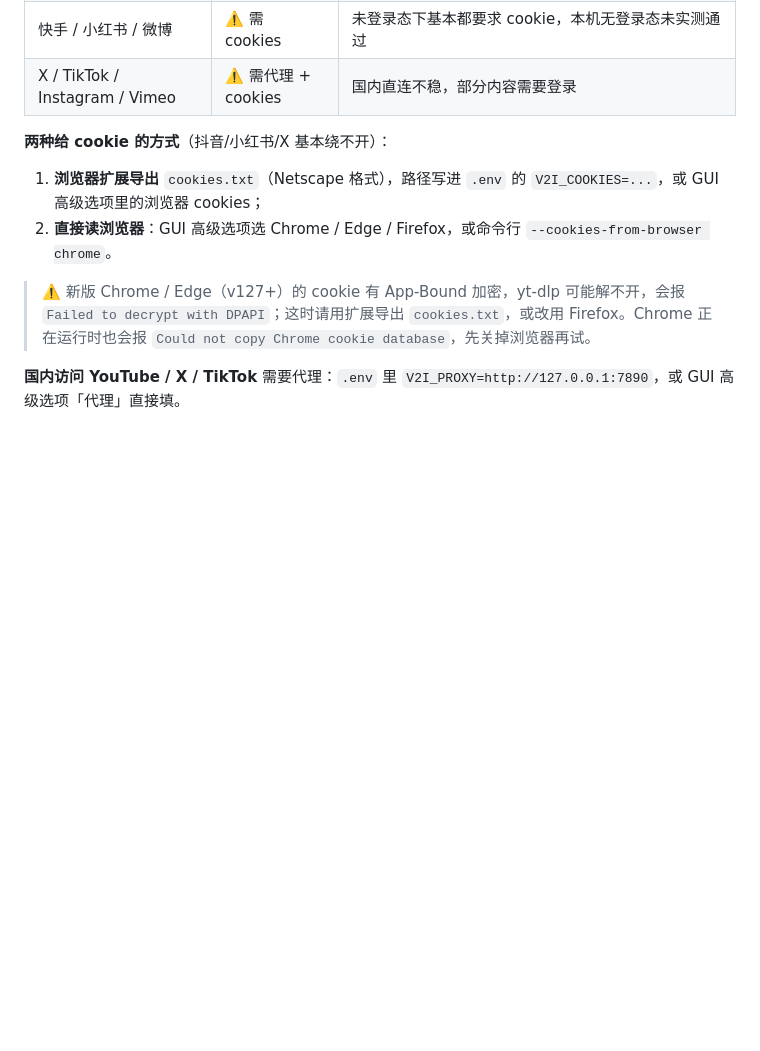
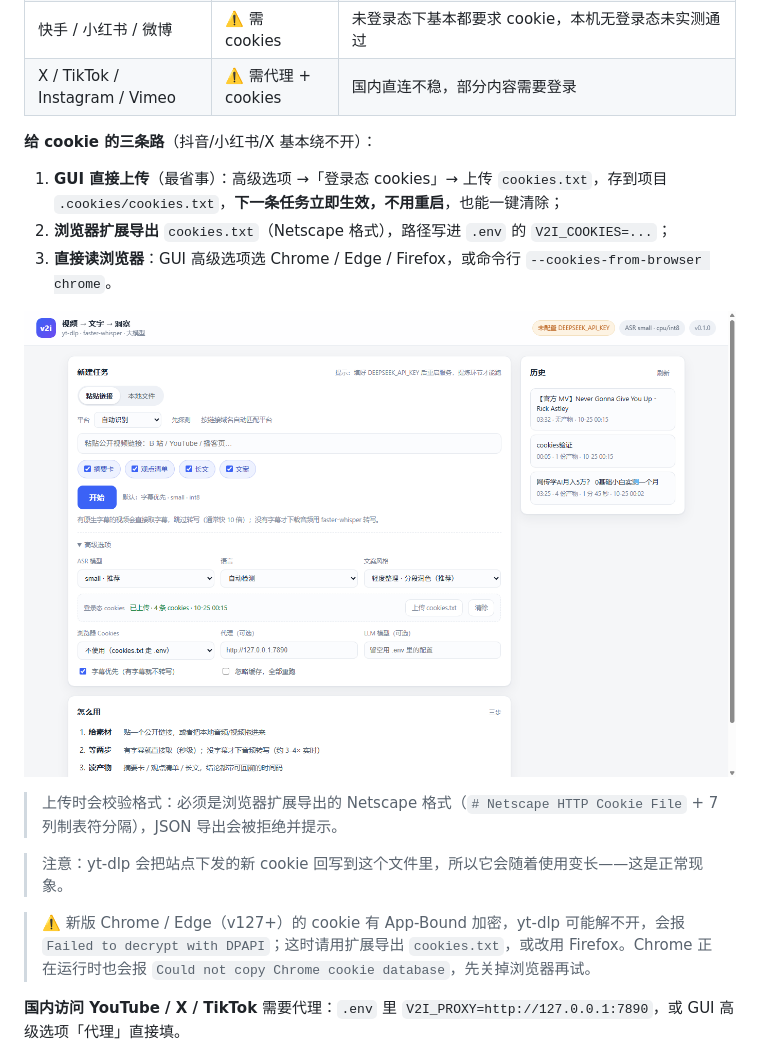
Before and after one commit to jasonzhangz-jason/AI-video-gen, a Markdown page: README.md, the part around the change. GitHub-like rendering; pictures changed too: docs/gui-cookies.png (added); blank space fills up the shorter version.

```diff
--- a/README.md
+++ b/README.md
@@ -141,10 +141,17 @@ v2i.cmd            # 不带参数双击 = 同一个效果；带参数 = 当 CLI
 | 快手 / 小红书 / 微博 | ⚠️ 需 cookies | 未登录态下基本都要求 cookie，本机无登录态未实测通过 |
 | X / TikTok / Instagram / Vimeo | ⚠️ 需代理 + cookies | 国内直连不稳，部分内容需要登录 |
 
-**两种给 cookie 的方式**（抖音/小红书/X 基本绕不开）：
+**给 cookie 的三条路**（抖音/小红书/X 基本绕不开）：
 
-1. **浏览器扩展导出** `cookies.txt`（Netscape 格式），路径写进 `.env` 的 `V2I_COOKIES=...`，或 GUI 高级选项里的浏览器 cookies；
-2. **直接读浏览器**：GUI 高级选项选 Chrome / Edge / Firefox，或命令行 `--cookies-from-browser chrome`。
+1. **GUI 直接上传**（最省事）：高级选项 →「登录态 cookies」→ 上传 `cookies.txt`，存到项目 `.cookies/cookies.txt`，**下一条任务立即生效，不用重启**，也能一键清除；
+2. **浏览器扩展导出** `cookies.txt`（Netscape 格式），路径写进 `.env` 的 `V2I_COOKIES=...`；
+3. **直接读浏览器**：GUI 高级选项选 Chrome / Edge / Firefox，或命令行 `--cookies-from-browser chrome`。
+
+![cookies 上传](docs/gui-cookies.png)
+
+> 上传时会校验格式：必须是浏览器扩展导出的 Netscape 格式（`# Netscape HTTP Cookie File` + 7 列制表符分隔），JSON 导出会被拒绝并提示。
+
+> 注意：yt-dlp 会把站点下发的新 cookie 回写到这个文件里，所以它会随着使用变长——这是正常现象。
 
 > ⚠️ 新版 Chrome / Edge（v127+）的 cookie 有 App-Bound 加密，yt-dlp 可能解不开，会报 `Failed to decrypt with DPAPI`；这时请用扩展导出 `cookies.txt`，或改用 Firefox。Chrome 正在运行时也会报 `Could not copy Chrome cookie database`，先关掉浏览器再试。
 
```
Also changed, not shown: PLAN.md (+9 -0 lines), 4 other files.
